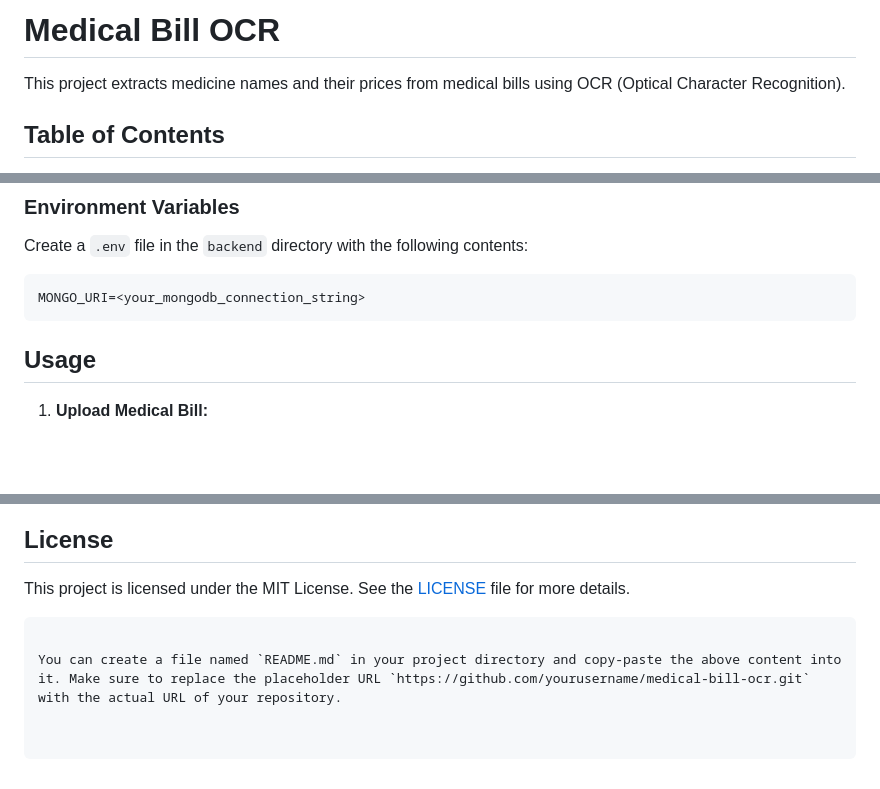
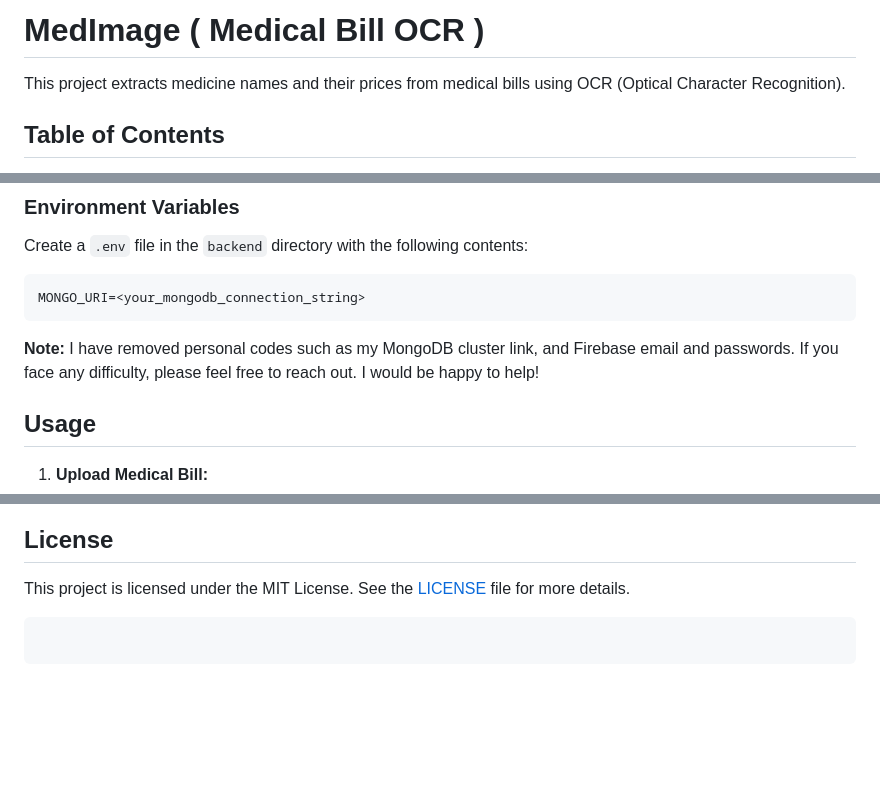
Before and after one commit to 15-Ab/MedImage, a Markdown page: README.md, 3 parts joined by grey strips. Drawn GitHub-style; blank space fills up the shorter version.

````diff
--- a/README.md
+++ b/README.md
@@ -1,4 +1,4 @@
-# Medical Bill OCR
+# MedImage ( Medical Bill OCR )
 
 This project extracts medicine names and their prices from medical bills using OCR (Optical Character Recognition).
 
@@ -73,6 +73,8 @@ Create a `.env` file in the `backend` directory with the following contents:
 ```sh
 MONGO_URI=<your_mongodb_connection_string>
 ```
+
+**Note:** I have removed personal codes such as my MongoDB cluster link, and Firebase email and passwords. If you face any difficulty, please feel free to reach out. I would be happy to help!
 
 ## Usage
 
@@ -129,5 +131,3 @@ Contributions are welcome! Please follow these steps to contribute:
 
 This project is licensed under the MIT License. See the [LICENSE](LICENSE) file for more details.
 ```
-
-You can create a file named `README.md` in your project directory and copy-paste the above content into it. Make sure to replace the placeholder URL `https://github.com/yourusername/medical-bill-ocr.git` with the actual URL of your repository.
````
Also changed, not shown: other parts of README.md (+1 -1 lines).
